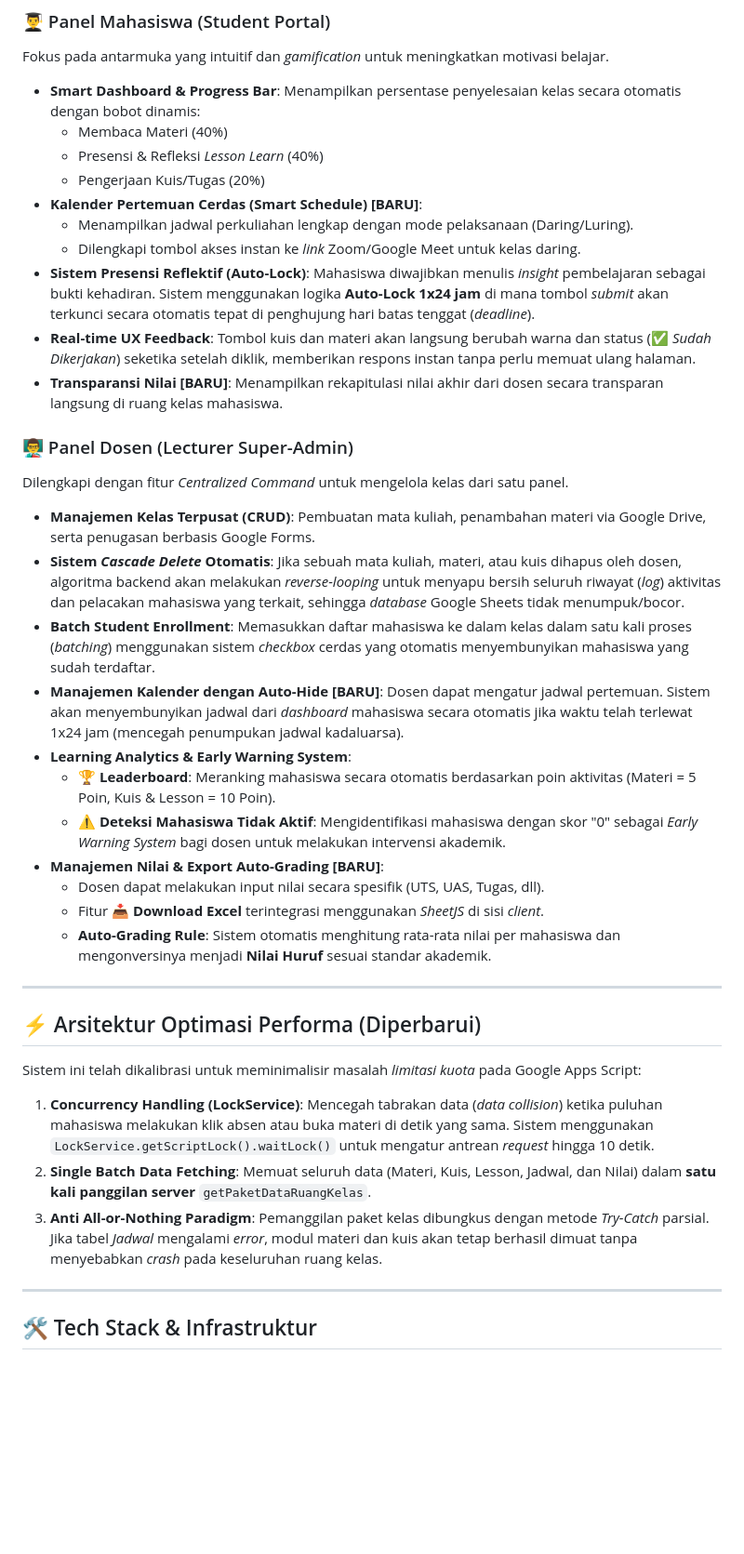
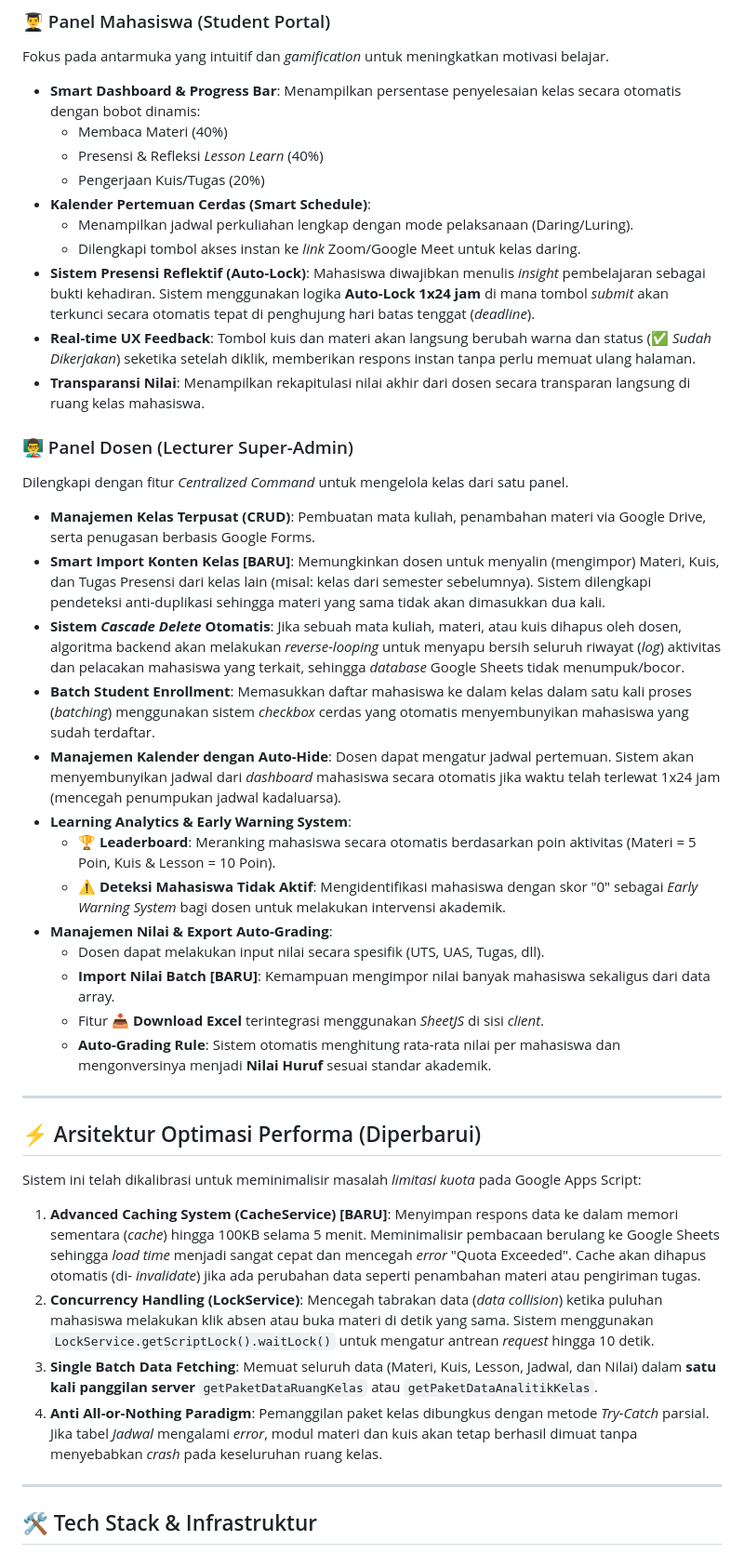
Before and after one commit to arasyadi/aqua-lms, a Markdown page: README.md, the part around one of its changes. Shown at 93% size. Drawn GitHub-style; blank space fills up the shorter version.

```diff
--- a/README.md
+++ b/README.md
@@ -16,24 +16,26 @@ Fokus pada antarmuka yang intuitif dan *gamification* untuk meningkatkan motivas
   * Membaca Materi (40%)
   * Presensi & Refleksi *Lesson Learn* (40%)
   * Pengerjaan Kuis/Tugas (20%)
-* **Kalender Pertemuan Cerdas (Smart Schedule) [BARU]**:
+* **Kalender Pertemuan Cerdas (Smart Schedule)**:
   * Menampilkan jadwal perkuliahan lengkap dengan mode pelaksanaan (Daring/Luring).
   * Dilengkapi tombol akses instan ke *link* Zoom/Google Meet untuk kelas daring.
 * **Sistem Presensi Reflektif (Auto-Lock)**: Mahasiswa diwajibkan menulis *insight* pembelajaran sebagai bukti kehadiran. Sistem menggunakan logika **Auto-Lock 1x24 jam** di mana tombol *submit* akan terkunci secara otomatis tepat di penghujung hari batas tenggat (*deadline*).
 * **Real-time UX Feedback**: Tombol kuis dan materi akan langsung berubah warna dan status (✅ *Sudah Dikerjakan*) seketika setelah diklik, memberikan respons instan tanpa perlu memuat ulang halaman.
-* **Transparansi Nilai [BARU]**: Menampilkan rekapitulasi nilai akhir dari dosen secara transparan langsung di ruang kelas mahasiswa.
+* **Transparansi Nilai**: Menampilkan rekapitulasi nilai akhir dari dosen secara transparan langsung di ruang kelas mahasiswa.
 
 ### 👨‍🏫 Panel Dosen (Lecturer Super-Admin)
 Dilengkapi dengan fitur *Centralized Command* untuk mengelola kelas dari satu panel.
 * **Manajemen Kelas Terpusat (CRUD)**: Pembuatan mata kuliah, penambahan materi via Google Drive, serta penugasan berbasis Google Forms.
+* **Smart Import Konten Kelas [BARU]**: Memungkinkan dosen untuk menyalin (mengimpor) Materi, Kuis, dan Tugas Presensi dari kelas lain (misal: kelas dari semester sebelumnya). Sistem dilengkapi pendeteksi anti-duplikasi sehingga materi yang sama tidak akan dimasukkan dua kali.
 * **Sistem *Cascade Delete* Otomatis**: Jika sebuah mata kuliah, materi, atau kuis dihapus oleh dosen, algoritma backend akan melakukan *reverse-looping* untuk menyapu bersih seluruh riwayat (*log*) aktivitas dan pelacakan mahasiswa yang terkait, sehingga *database* Google Sheets tidak menumpuk/bocor.
 * **Batch Student Enrollment**: Memasukkan daftar mahasiswa ke dalam kelas dalam satu kali proses (*batching*) menggunakan sistem *checkbox* cerdas yang otomatis menyembunyikan mahasiswa yang sudah terdaftar.
-* **Manajemen Kalender dengan Auto-Hide [BARU]**: Dosen dapat mengatur jadwal pertemuan. Sistem akan menyembunyikan jadwal dari *dashboard* mahasiswa secara otomatis jika waktu telah terlewat 1x24 jam (mencegah penumpukan jadwal kadaluarsa).
+* **Manajemen Kalender dengan Auto-Hide**: Dosen dapat mengatur jadwal pertemuan. Sistem akan menyembunyikan jadwal dari *dashboard* mahasiswa secara otomatis jika waktu telah terlewat 1x24 jam (mencegah penumpukan jadwal kadaluarsa).
 * **Learning Analytics & Early Warning System**:
   * 🏆 **Leaderboard**: Meranking mahasiswa secara otomatis berdasarkan poin aktivitas (Materi = 5 Poin, Kuis & Lesson = 10 Poin).
   * ⚠️ **Deteksi Mahasiswa Tidak Aktif**: Mengidentifikasi mahasiswa dengan skor "0" sebagai *Early Warning System* bagi dosen untuk melakukan intervensi akademik.
-* **Manajemen Nilai & Export Auto-Grading [BARU]**:
+* **Manajemen Nilai & Export Auto-Grading**:
   * Dosen dapat melakukan input nilai secara spesifik (UTS, UAS, Tugas, dll).
+  * **Import Nilai Batch [BARU]**: Kemampuan mengimpor nilai banyak mahasiswa sekaligus dari data array.
   * Fitur **📥 Download Excel** terintegrasi menggunakan *SheetJS* di sisi *client*.
   * **Auto-Grading Rule**: Sistem otomatis menghitung rata-rata nilai per mahasiswa dan mengonversinya menjadi **Nilai Huruf** sesuai standar akademik.
 
@@ -42,9 +44,10 @@ Dilengkapi dengan fitur *Centralized Command* untuk mengelola kelas dari satu pa
 ## ⚡ Arsitektur Optimasi Performa (Diperbarui)
 
 Sistem ini telah dikalibrasi untuk meminimalisir masalah *limitasi kuota* pada Google Apps Script:
-1. **Concurrency Handling (LockService)**: Mencegah tabrakan data (*data collision*) ketika puluhan mahasiswa melakukan klik absen atau buka materi di detik yang sama. Sistem menggunakan `LockService.getScriptLock().waitLock()` untuk mengatur antrean *request* hingga 10 detik.
-2. **Single Batch Data Fetching**: Memuat seluruh data (Materi, Kuis, Lesson, Jadwal, dan Nilai) dalam **satu kali panggilan server** `getPaketDataRuangKelas`.
-3. **Anti All-or-Nothing Paradigm**: Pemanggilan paket kelas dibungkus dengan metode *Try-Catch* parsial. Jika tabel *Jadwal* mengalami *error*, modul materi dan kuis akan tetap berhasil dimuat tanpa menyebabkan *crash* pada keseluruhan ruang kelas.
+1. **Advanced Caching System (CacheService) [BARU]**: Menyimpan respons data ke dalam memori sementara (*cache*) hingga 100KB selama 5 menit. Meminimalisir pembacaan berulang ke Google Sheets sehingga *load time* menjadi sangat cepat dan mencegah *error* "Quota Exceeded". Cache akan dihapus otomatis (di- *invalidate*) jika ada perubahan data seperti penambahan materi atau pengiriman tugas.
+2. **Concurrency Handling (LockService)**: Mencegah tabrakan data (*data collision*) ketika puluhan mahasiswa melakukan klik absen atau buka materi di detik yang sama. Sistem menggunakan `LockService.getScriptLock().waitLock()` untuk mengatur antrean *request* hingga 10 detik.
+3. **Single Batch Data Fetching**: Memuat seluruh data (Materi, Kuis, Lesson, Jadwal, dan Nilai) dalam **satu kali panggilan server** `getPaketDataRuangKelas` atau `getPaketDataAnalitikKelas`.
+4. **Anti All-or-Nothing Paradigm**: Pemanggilan paket kelas dibungkus dengan metode *Try-Catch* parsial. Jika tabel *Jadwal* mengalami *error*, modul materi dan kuis akan tetap berhasil dimuat tanpa menyebabkan *crash* pada keseluruhan ruang kelas.
 
 ---
 
```
Also changed, not shown: other parts of README.md (+3 -3 lines).
